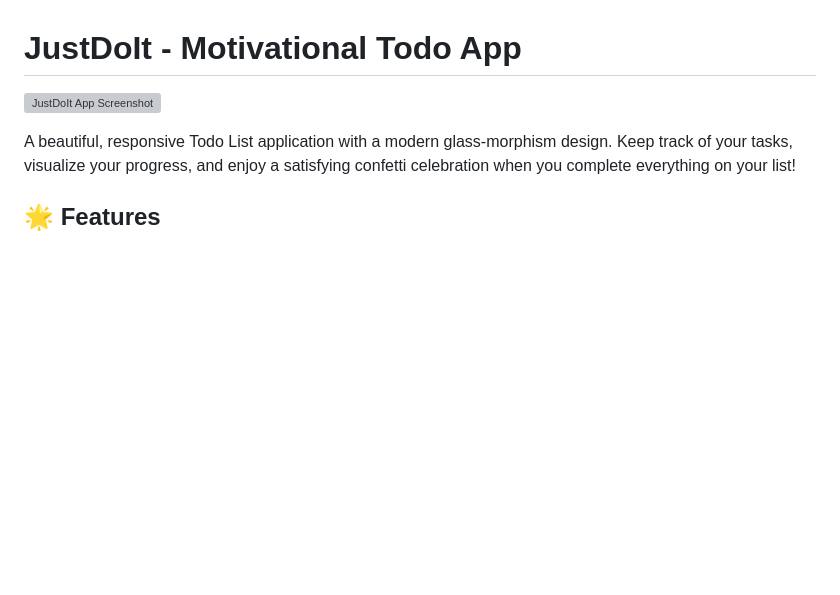
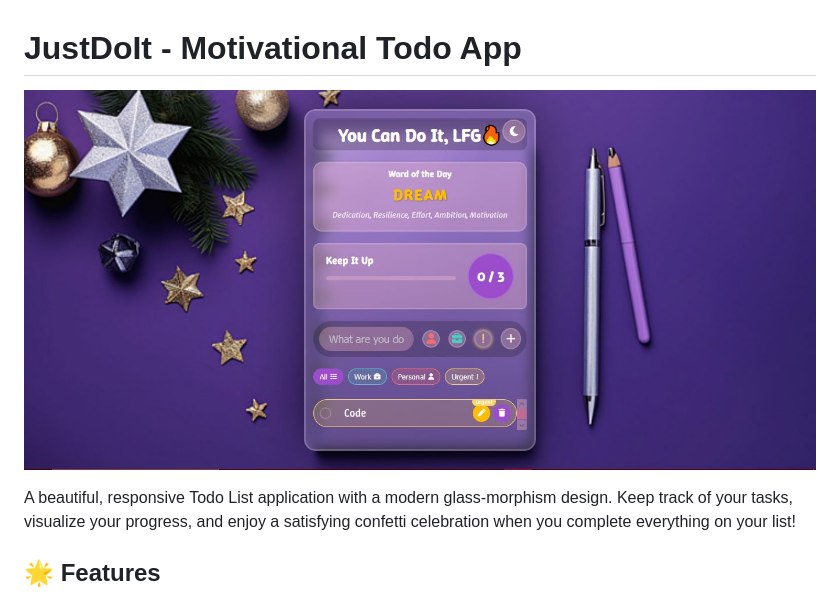
Before and after one commit to bylukeO/Just-Do-It-, a Markdown page: README.md, the part around the change. GitHub-like rendering; blank space fills up the shorter version; grey boxes are pictures that could not be loaded.

```diff
--- a/README.md
+++ b/README.md
@@ -1,6 +1,6 @@
 # JustDoIt - Motivational Todo App
 
-![JustDoIt App Screenshot](images/screenshot.jpg)
+![JustDoIt App Screenshot](images/screenshot.JPG)
 
 A beautiful, responsive Todo List application with a modern glass-morphism design. Keep track of your tasks, visualize your progress, and enjoy a satisfying confetti celebration when you complete everything on your list!
 
```
